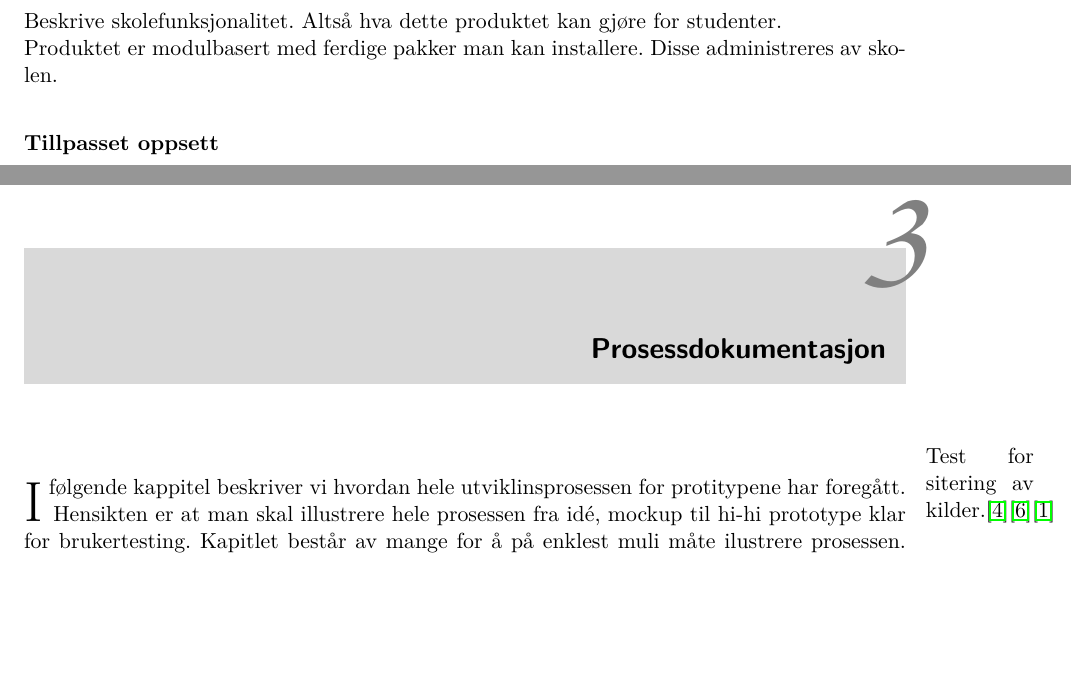
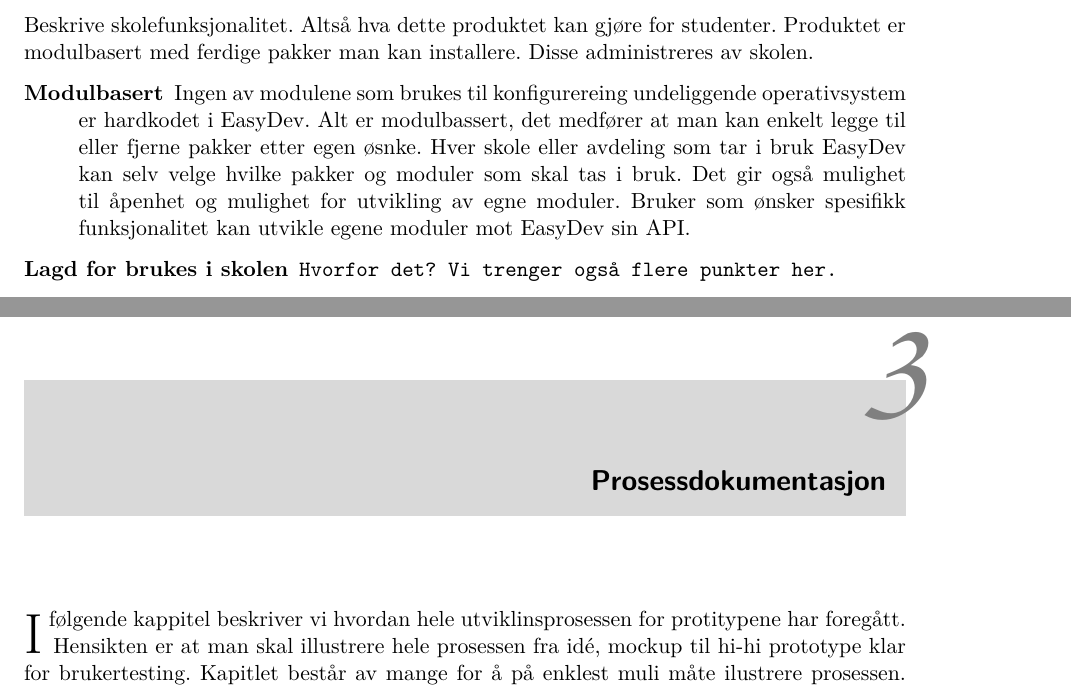
Before and after one commit to CervecerosCodigo/EasyDevRapport, a LaTeX document (TuxMinRapport.tex, which reads tex/hva_er_easydev/hva_er_easydev.tex, tex/prosessdokumentasjon/prosessdokumentasjon.tex): two parts of pages 11 and 12 of 45, joined at a grey line, cut so that both start at the same text, the shorter picture padded with empty space. Compiled offline with pdfLaTeX.

Commit message:
Noen ekstra tillegg

```diff
--- a/tex/hva_er_easydev/hva_er_easydev.tex
+++ b/tex/hva_er_easydev/hva_er_easydev.tex
@@ -18,8 +18,11 @@
 \section{Nyskapende}
 Det er flere ting som vi kan observere at systemet vårt gjør som er helt nyskapende og ikke kan observeres i noen liknende system av den typen. Listen over funksjonalitet er derfor ganske lang derfor velger vi å kun beskrive de viktigste delene i dette avsnitt. For en utførlig beskrivelse av alle tenkbare moduler henviser vi leser til appendiks \ref{app:funksjonalitet} side \pageref{app:funksjonalitet}.
 
-Beskrive skolefunksjonalitet. Altså hva dette produktet kan gjøre for studenter.\\
-Produktet er modulbasert med ferdige pakker man kan installere. Disse administreres av skolen.\\
+Beskrive skolefunksjonalitet. Altså hva dette produktet kan gjøre for studenter.
+Produktet er modulbasert med ferdige pakker man kan installere. Disse administreres av skolen.
 \begin{description}
-\item[Tillpasset oppsett]
+\item[Modulbasert]
+Ingen av modulene som brukes til konfigurereing undeliggende operativsystem er hardkodet i EasyDev. Alt er modulbassert, det medfører at man kan enkelt legge til eller fjerne pakker etter egen øsnke. Hver skole eller avdeling som tar i bruk EasyDev kan selv velge hvilke pakker og moduler som skal tas i bruk. Det gir også mulighet til åpenhet og mulighet for utvikling av egne moduler. Bruker som ønsker spesifikk funksjonalitet kan utvikle egene moduler mot EasyDev sin API.
+\item[Lagd for brukes i skolen]
+\texttt{Hvorfor det? Vi trenger også flere punkter her.}
 \end{description}
--- a/tex/prosessdokumentasjon/prosessdokumentasjon.tex
+++ b/tex/prosessdokumentasjon/prosessdokumentasjon.tex
@@ -1,7 +1,7 @@
 \chapter{Prosessdokumentasjon}
-\marginpar{
-Test for sitering av kilder.\cite{forelesning:tulpesh}\cite{book:utforming}\cite{book:desintsystems}
-}
+%\marginpar{
+%Test for sitering av kilder.\cite{forelesning:tulpesh}\cite{book:utforming}\cite{book:desintsystems}
+%}
 \lettrine[lines=2]{I}{} følgende kappitel beskriver vi hvordan hele utviklinsprosessen for protitypene har foregått. Hensikten er at man skal illustrere hele prosessen fra idé, mockup til hi-hi prototype klar for brukertesting. Kapitlet består av mange for å på enklest muli måte ilustrere prosessen. for eventuell beskrivelse av funksjonalitet av de inngående moduler som er synlige på bildene henvises til appediks \ref{app:funksjonalitet}.
 
 
```
Also changed, not shown: tex/evaluering/evaluering.tex (+1 -1 lines).
